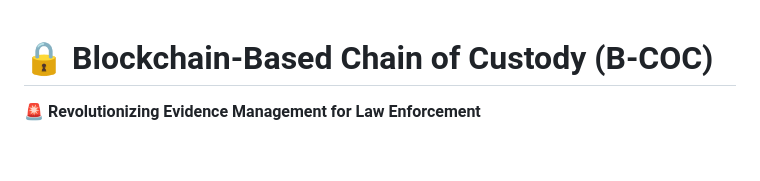
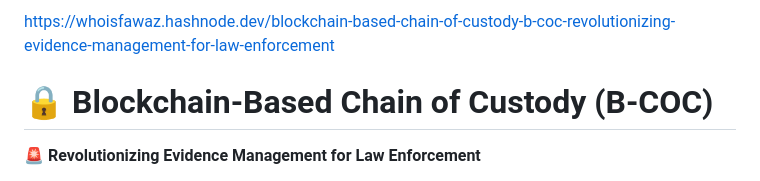
Before and after one commit to WhoIsFawaz/Blockchain-Based-Chain-of-Custody, a Markdown page: README.md, the part around the change. GitHub-like rendering; blank space fills up the shorter version.

```diff
--- a/README.md
+++ b/README.md
@@ -1,3 +1,5 @@
+https://whoisfawaz.hashnode.dev/blockchain-based-chain-of-custody-b-coc-revolutionizing-evidence-management-for-law-enforcement
+
 # 🔒 Blockchain-Based Chain of Custody (B-COC)
 🚨 **Revolutionizing Evidence Management for Law Enforcement**
 
```
